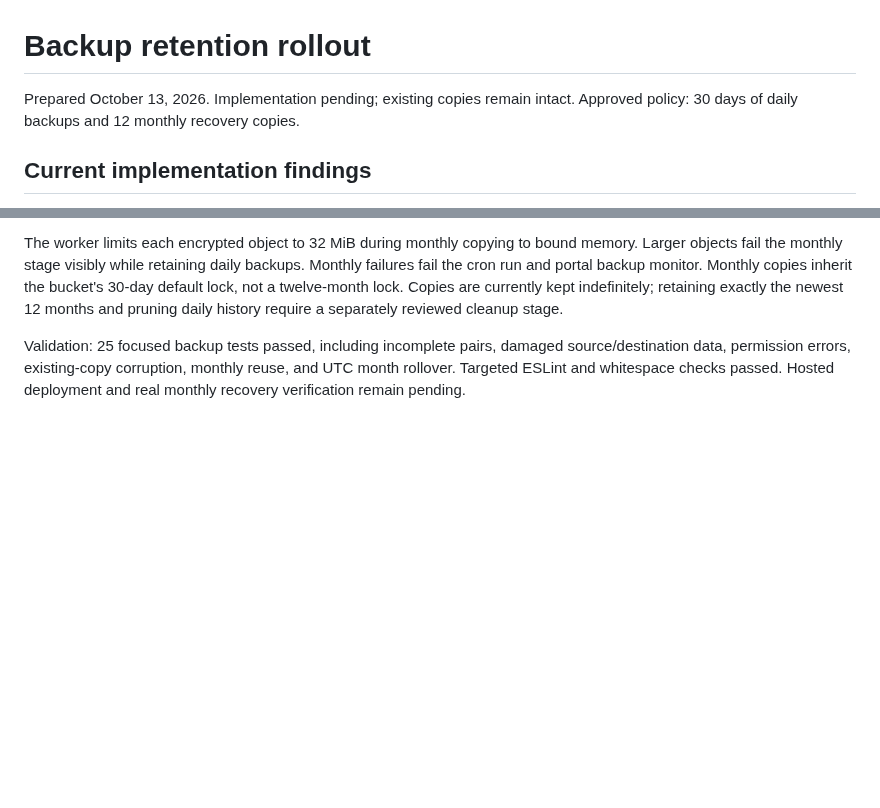
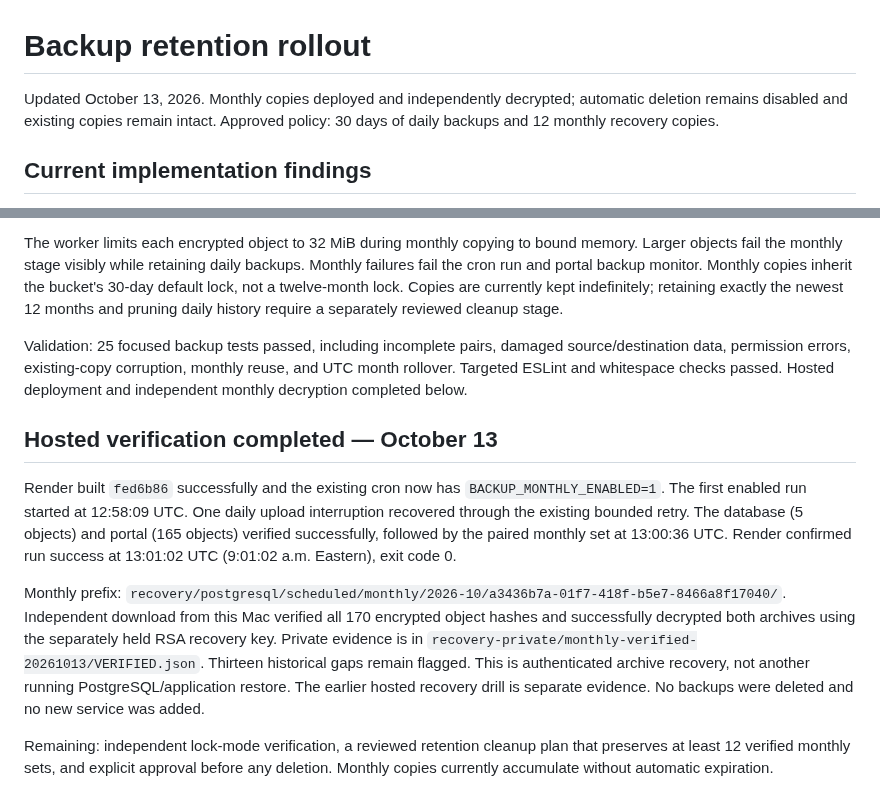
Before and after one commit to ANALOGGIT-624/analog-adventures-adv-brand-portal, a Markdown page: docs/backup-retention-rollout.md, 2 parts joined by grey strips. GitHub-like rendering; blank space fills up the shorter version.

```diff
--- a/docs/backup-retention-rollout.md
+++ b/docs/backup-retention-rollout.md
@@ -1,6 +1,7 @@
 # Backup retention rollout
 
-Prepared October 13, 2026. Implementation pending; existing copies remain intact.
+Updated October 13, 2026. Monthly copies deployed and independently decrypted;
+automatic deletion remains disabled and existing copies remain intact.
 Approved policy: 30 days of daily backups and 12 monthly recovery copies.
 
 ## Current implementation findings
@@ -120,4 +121,26 @@ months and pruning daily history require a separately reviewed cleanup stage.
 Validation: 25 focused backup tests passed, including incomplete pairs, damaged
 source/destination data, permission errors, existing-copy corruption, monthly
 reuse, and UTC month rollover. Targeted ESLint and whitespace checks passed.
-Hosted deployment and real monthly recovery verification remain pending.
+Hosted deployment and independent monthly decryption completed below.
+
+## Hosted verification completed — October 13
+
+Render built `fed6b86` successfully and the existing cron now has
+`BACKUP_MONTHLY_ENABLED=1`. The first enabled run started at 12:58:09 UTC.
+One daily upload interruption recovered through the existing bounded retry.
+The database (5 objects) and portal (165 objects) verified successfully, followed
+by the paired monthly set at 13:00:36 UTC. Render confirmed run success at
+13:01:02 UTC (9:01:02 a.m. Eastern), exit code 0.
+
+Monthly prefix:
+`recovery/postgresql/scheduled/monthly/2026-10/a3436b7a-01f7-418f-b5e7-8466a8f17040/`.
+Independent download from this Mac verified all 170 encrypted object hashes and
+successfully decrypted both archives using the separately held RSA recovery key.
+Private evidence is in `recovery-private/monthly-verified-20261013/VERIFIED.json`.
+Thirteen historical gaps remain flagged. This is authenticated archive recovery,
+not another running PostgreSQL/application restore. The earlier hosted recovery
+drill is separate evidence. No backups were deleted and no new service was added.
+
+Remaining: independent lock-mode verification, a reviewed retention cleanup plan
+that preserves at least 12 verified monthly sets, and explicit approval before
+any deletion. Monthly copies currently accumulate without automatic expiration.
```
Also changed, not shown: README.md (+4 -3 lines), docs/pilot-operating-policy.md (+4 -3 lines).
